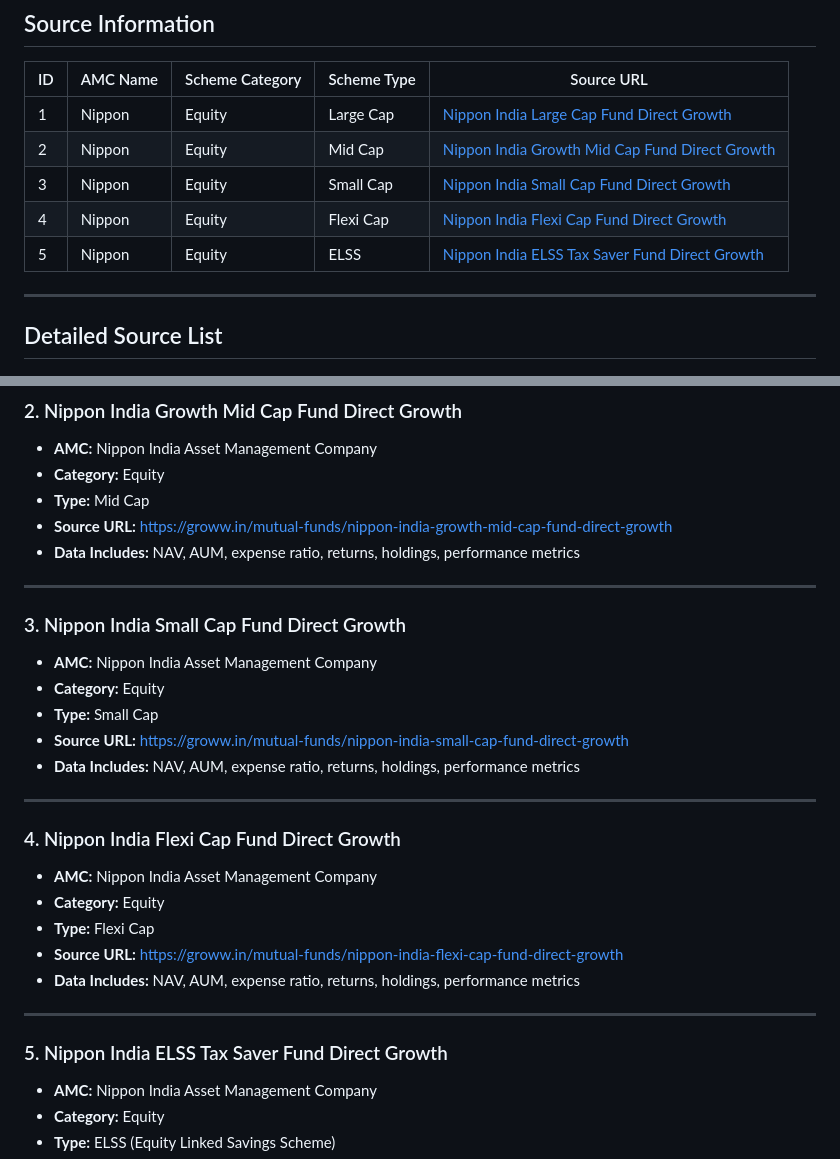
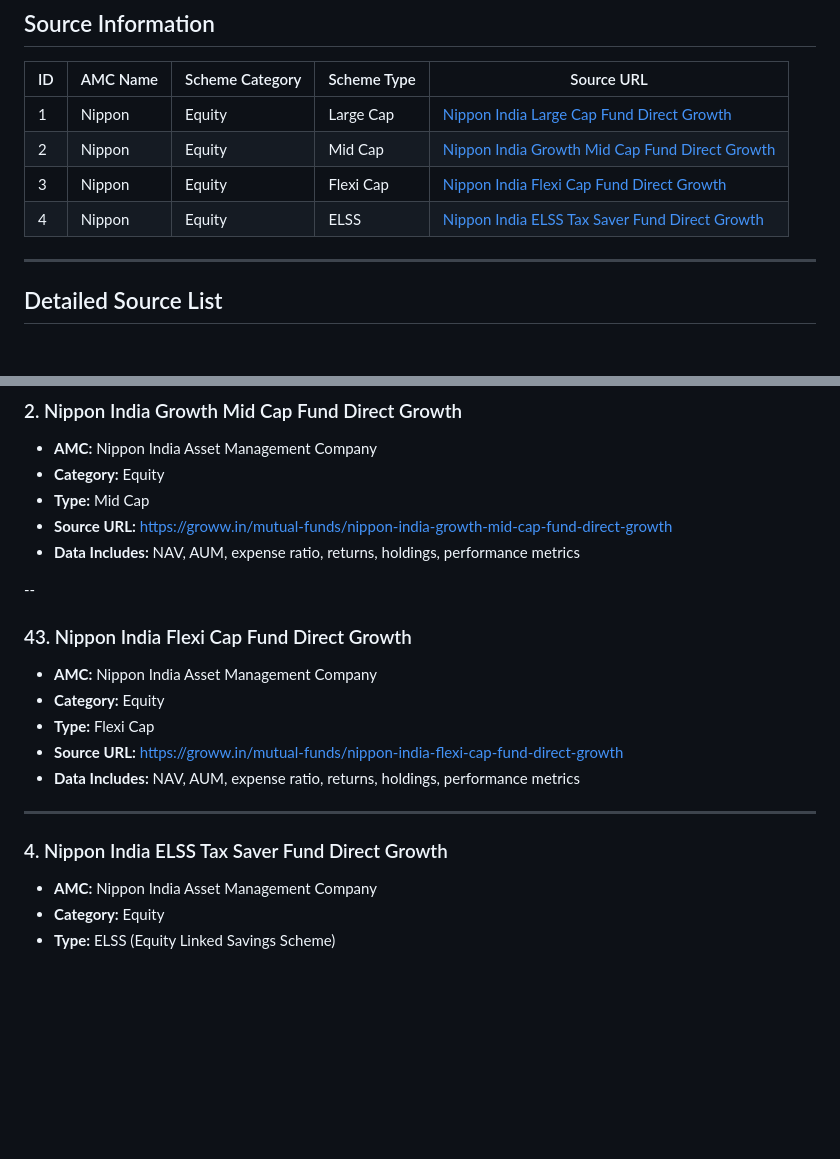
Before and after one commit to kathan-shah07/RAG-based-Mutual-Fund-FAQ-Chatbot, a Markdown page: sources.md, 2 parts joined by grey strips. GitHub-like rendering; blank space fills up the shorter version.

Commit message:
final commit Milestone-1

```diff
--- a/sources.md
+++ b/sources.md
@@ -10,9 +10,8 @@ This document lists all the mutual fund data sources used in the Mutual Fund FAQ
 |----|----------|----------------|-------------|------------|
 | 1 | Nippon | Equity | Large Cap | [Nippon India Large Cap Fund Direct Growth](https://groww.in/mutual-funds/nippon-india-large-cap-fund-direct-growth) |
 | 2 | Nippon | Equity | Mid Cap | [Nippon India Growth Mid Cap Fund Direct Growth](https://groww.in/mutual-funds/nippon-india-growth-mid-cap-fund-direct-growth) |
-| 3 | Nippon | Equity | Small Cap | [Nippon India Small Cap Fund Direct Growth](https://groww.in/mutual-funds/nippon-india-small-cap-fund-direct-growth) |
-| 4 | Nippon | Equity | Flexi Cap | [Nippon India Flexi Cap Fund Direct Growth](https://groww.in/mutual-funds/nippon-india-flexi-cap-fund-direct-growth) |
-| 5 | Nippon | Equity | ELSS | [Nippon India ELSS Tax Saver Fund Direct Growth](https://groww.in/mutual-funds/nippon-india-elss-tax-saver-fund-direct-growth) |
+| 3 | Nippon | Equity | Flexi Cap | [Nippon India Flexi Cap Fund Direct Growth](https://groww.in/mutual-funds/nippon-india-flexi-cap-fund-direct-growth) |
+| 4 | Nippon | Equity | ELSS | [Nippon India ELSS Tax Saver Fund Direct Growth](https://groww.in/mutual-funds/nippon-india-elss-tax-saver-fund-direct-growth) |
 
 ---
 
@@ -36,19 +35,9 @@ This document lists all the mutual fund data sources used in the Mutual Fund FAQ
 - **Source URL:** https://groww.in/mutual-funds/nippon-india-growth-mid-cap-fund-direct-growth
 - **Data Includes:** NAV, AUM, expense ratio, returns, holdings, performance metrics
 
----
+--
 
-### 3. Nippon India Small Cap Fund Direct Growth
-
-- **AMC:** Nippon India Asset Management Company
-- **Category:** Equity
-- **Type:** Small Cap
-- **Source URL:** https://groww.in/mutual-funds/nippon-india-small-cap-fund-direct-growth
-- **Data Includes:** NAV, AUM, expense ratio, returns, holdings, performance metrics
-
----
-
-### 4. Nippon India Flexi Cap Fund Direct Growth
+### 43. Nippon India Flexi Cap Fund Direct Growth
 
 - **AMC:** Nippon India Asset Management Company
 - **Category:** Equity
@@ -58,7 +47,7 @@ This document lists all the mutual fund data sources used in the Mutual Fund FAQ
 
 ---
 
-### 5. Nippon India ELSS Tax Saver Fund Direct Growth
+### 4. Nippon India ELSS Tax Saver Fund Direct Growth
 
 - **AMC:** Nippon India Asset Management Company
 - **Category:** Equity
```
